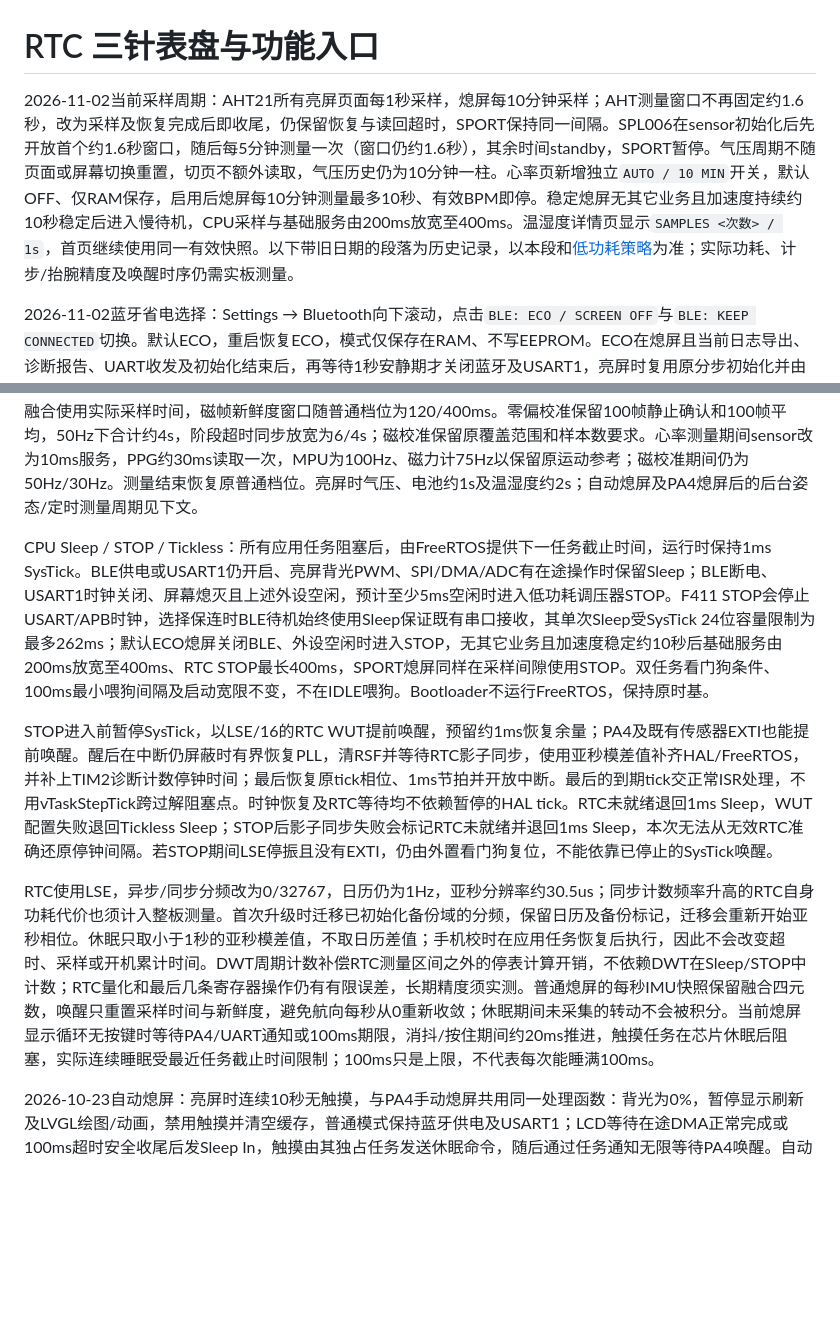
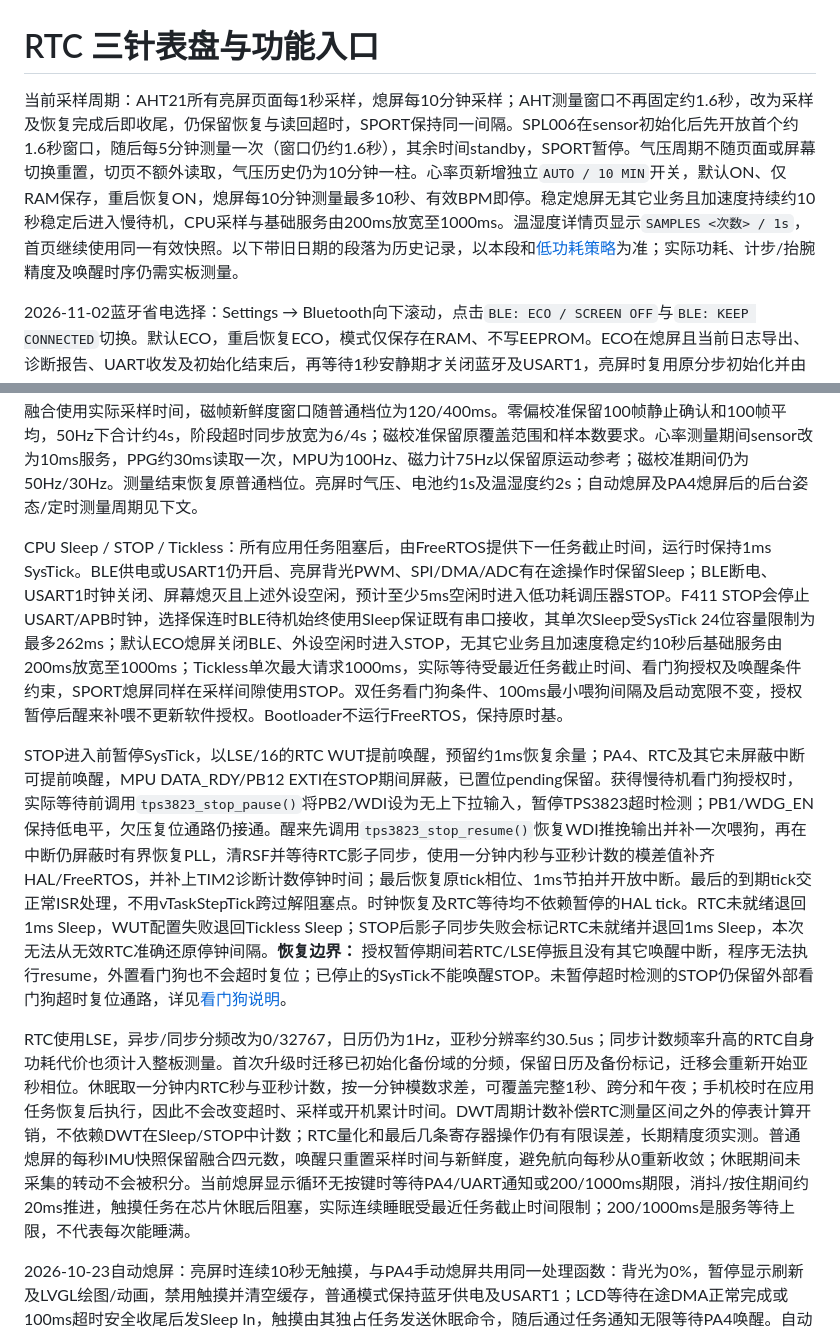
Before and after one commit to Mangta517/watch, a Markdown page: docs/watch-ui.md, 2 parts joined by grey strips. Drawn GitHub-style; blank space fills up the shorter version.

```diff
--- a/docs/watch-ui.md
+++ b/docs/watch-ui.md
@@ -1,6 +1,6 @@
 # RTC 三针表盘与功能入口
 
-2026-11-02当前采样周期：AHT21所有亮屏页面每1秒采样，熄屏每10分钟采样；AHT测量窗口不再固定约1.6秒，改为采样及恢复完成后即收尾，仍保留恢复与读回超时，SPORT保持同一间隔。SPL006在sensor初始化后先开放首个约1.6秒窗口，随后每5分钟测量一次（窗口仍约1.6秒），其余时间standby，SPORT暂停。气压周期不随页面或屏幕切换重置，切页不额外读取，气压历史仍为10分钟一柱。心率页新增独立`AUTO / 10 MIN`开关，默认OFF、仅RAM保存，启用后熄屏每10分钟测量最多10秒、有效BPM即停。稳定熄屏无其它业务且加速度持续约10秒稳定后进入慢待机，CPU采样与基础服务由200ms放宽至400ms。温湿度详情页显示`SAMPLES <次数> / 1s`，首页继续使用同一有效快照。以下带旧日期的段落为历史记录，以本段和[低功耗策略](low-power.md)为准；实际功耗、计步/抬腕精度及唤醒时序仍需实板测量。
+当前采样周期：AHT21所有亮屏页面每1秒采样，熄屏每10分钟采样；AHT测量窗口不再固定约1.6秒，改为采样及恢复完成后即收尾，仍保留恢复与读回超时，SPORT保持同一间隔。SPL006在sensor初始化后先开放首个约1.6秒窗口，随后每5分钟测量一次（窗口仍约1.6秒），其余时间standby，SPORT暂停。气压周期不随页面或屏幕切换重置，切页不额外读取，气压历史仍为10分钟一柱。心率页新增独立`AUTO / 10 MIN`开关，默认ON、仅RAM保存，重启恢复ON，熄屏每10分钟测量最多10秒、有效BPM即停。稳定熄屏无其它业务且加速度持续约10秒稳定后进入慢待机，CPU采样与基础服务由200ms放宽至1000ms。温湿度详情页显示`SAMPLES <次数> / 1s`，首页继续使用同一有效快照。以下带旧日期的段落为历史记录，以本段和[低功耗策略](low-power.md)为准；实际功耗、计步/抬腕精度及唤醒时序仍需实板测量。
 
 2026-11-02蓝牙省电选择：Settings → Bluetooth向下滚动，点击`BLE: ECO / SCREEN OFF`与`BLE: KEEP CONNECTED`切换。默认ECO，重启恢复ECO，模式仅保存在RAM、不写EEPROM。ECO在熄屏且当前日志导出、诊断报告、UART收发及初始化结束后，再等待1秒安静期才关闭蓝牙及USART1，亮屏时复用原分步初始化并由手机重新连接，关闭期间不能接收校时、天气及诊断；选择保连时保持BLE供电及USART1接收。关电前不清在途导出，关电后保留已校准的RTC和完整天气缓存，只清收发残帧；SPORT始终强制断电。蓝牙关闭且外设空闲时进入STOP；保连期间BLE常开仍用Sleep保障串口接收。实际功耗、计步/抬腕精度及唤醒时序仍需实板测量。
 
@@ -8,11 +8,11 @@
 
 2026-10-27低功耗档位：普通APP和升级APP固定48MHz、Scale 3、Flash 1等待周期；HSI/8×96/4，APB1=24MHz、APB2=48MHz、SPI1=24MHz。TIM3预分频为48，保留1MHz计数和约3.32kHz背光PWM；软件I2C的67/134次延时按48/84缩放并留约5%余量为40/80次，触摸位延时同为40次；Bootloader仍为100MHz，保留原67/134次延时，避免降频过度拉长100Hz采样占用。GPIO调用等开销会随降频增加，实际总线时序和采样裕量需上板确认。活跃时LVGL/touch按5ms服务；自动熄屏及PA4熄屏后，无按键时LVGL等待PA4通知或100ms期限，按住/消抖期间约20ms服务，touch任务发送芯片休眠命令后阻塞，PA4通知后恢复。未开启独立运动模式时，姿态页、MPU/磁校准和保存期间sensor每20ms服务，MPU=50Hz、磁力计=30Hz（每40ms轮询）；后台sensor每40ms服务其他器件，MPU保持5Hz加速度低功耗循环，每200ms读取新帧；磁力计保持休眠，进入姿态页恢复连续六轴和磁场采样。独立运动模式恢复100Hz业务档，见下文。MPU同步调整低通滤波；融合使用实际采样时间，磁帧新鲜度窗口随普通档位为120/400ms。零偏校准保留100帧静止确认和100帧平均，50Hz下合计约4s，阶段超时同步放宽为6/4s；磁校准保留原覆盖范围和样本数要求。心率测量期间sensor改为10ms服务，PPG约30ms读取一次，MPU为100Hz、磁力计75Hz以保留原运动参考；磁校准期间仍为50Hz/30Hz。测量结束恢复原普通档位。亮屏时气压、电池约1s及温湿度约2s；自动熄屏及PA4熄屏后的后台姿态/定时测量周期见下文。
 
-CPU Sleep / STOP / Tickless：所有应用任务阻塞后，由FreeRTOS提供下一任务截止时间，运行时保持1ms SysTick。BLE供电或USART1仍开启、亮屏背光PWM、SPI/DMA/ADC有在途操作时保留Sleep；BLE断电、USART1时钟关闭、屏幕熄灭且上述外设空闲，预计至少5ms空闲时进入低功耗调压器STOP。F411 STOP会停止USART/APB时钟，选择保连时BLE待机始终使用Sleep保证既有串口接收，其单次Sleep受SysTick 24位容量限制为最多262ms；默认ECO熄屏关闭BLE、外设空闲时进入STOP，无其它业务且加速度稳定约10秒后基础服务由200ms放宽至400ms、RTC STOP最长400ms，SPORT熄屏同样在采样间隙使用STOP。双任务看门狗条件、100ms最小喂狗间隔及启动宽限不变，不在IDLE喂狗。Bootloader不运行FreeRTOS，保持原时基。
+CPU Sleep / STOP / Tickless：所有应用任务阻塞后，由FreeRTOS提供下一任务截止时间，运行时保持1ms SysTick。BLE供电或USART1仍开启、亮屏背光PWM、SPI/DMA/ADC有在途操作时保留Sleep；BLE断电、USART1时钟关闭、屏幕熄灭且上述外设空闲，预计至少5ms空闲时进入低功耗调压器STOP。F411 STOP会停止USART/APB时钟，选择保连时BLE待机始终使用Sleep保证既有串口接收，其单次Sleep受SysTick 24位容量限制为最多262ms；默认ECO熄屏关闭BLE、外设空闲时进入STOP，无其它业务且加速度稳定约10秒后基础服务由200ms放宽至1000ms；Tickless单次最大请求1000ms，实际等待受最近任务截止时间、看门狗授权及唤醒条件约束，SPORT熄屏同样在采样间隙使用STOP。双任务看门狗条件、100ms最小喂狗间隔及启动宽限不变，授权暂停后醒来补喂不更新软件授权。Bootloader不运行FreeRTOS，保持原时基。
 
-STOP进入前暂停SysTick，以LSE/16的RTC WUT提前唤醒，预留约1ms恢复余量；PA4及既有传感器EXTI也能提前唤醒。醒后在中断仍屏蔽时有界恢复PLL，清RSF并等待RTC影子同步，使用亚秒模差值补齐HAL/FreeRTOS，并补上TIM2诊断计数停钟时间；最后恢复原tick相位、1ms节拍并开放中断。最后的到期tick交正常ISR处理，不用vTaskStepTick跨过解阻塞点。时钟恢复及RTC等待均不依赖暂停的HAL tick。RTC未就绪退回1ms Sleep，WUT配置失败退回Tickless Sleep；STOP后影子同步失败会标记RTC未就绪并退回1ms Sleep，本次无法从无效RTC准确还原停钟间隔。若STOP期间LSE停振且没有EXTI，仍由外置看门狗复位，不能依靠已停止的SysTick唤醒。
+STOP进入前暂停SysTick，以LSE/16的RTC WUT提前唤醒，预留约1ms恢复余量；PA4、RTC及其它未屏蔽中断可提前唤醒，MPU DATA_RDY/PB12 EXTI在STOP期间屏蔽，已置位pending保留。获得慢待机看门狗授权时，实际等待前调用`tps3823_stop_pause()`将PB2/WDI设为无上下拉输入，暂停TPS3823超时检测；PB1/WDG_EN保持低电平，欠压复位通路仍接通。醒来先调用`tps3823_stop_resume()`恢复WDI推挽输出并补一次喂狗，再在中断仍屏蔽时有界恢复PLL，清RSF并等待RTC影子同步，使用一分钟内秒与亚秒计数的模差值补齐HAL/FreeRTOS，并补上TIM2诊断计数停钟时间；最后恢复原tick相位、1ms节拍并开放中断。最后的到期tick交正常ISR处理，不用vTaskStepTick跨过解阻塞点。时钟恢复及RTC等待均不依赖暂停的HAL tick。RTC未就绪退回1ms Sleep，WUT配置失败退回Tickless Sleep；STOP后影子同步失败会标记RTC未就绪并退回1ms Sleep，本次无法从无效RTC准确还原停钟间隔。**恢复边界：** 授权暂停期间若RTC/LSE停振且没有其它唤醒中断，程序无法执行resume，外置看门狗也不会超时复位；已停止的SysTick不能唤醒STOP。未暂停超时检测的STOP仍保留外部看门狗超时复位通路，详见[看门狗说明](watchdog.md)。
 
-RTC使用LSE，异步/同步分频改为0/32767，日历仍为1Hz，亚秒分辨率约30.5us；同步计数频率升高的RTC自身功耗代价也须计入整板测量。首次升级时迁移已初始化备份域的分频，保留日历及备份标记，迁移会重新开始亚秒相位。休眠只取小于1秒的亚秒模差值，不取日历差值；手机校时在应用任务恢复后执行，因此不会改变超时、采样或开机累计时间。DWT周期计数补偿RTC测量区间之外的停表计算开销，不依赖DWT在Sleep/STOP中计数；RTC量化和最后几条寄存器操作仍有有限误差，长期精度须实测。普通熄屏的每秒IMU快照保留融合四元数，唤醒只重置采样时间与新鲜度，避免航向每秒从0重新收敛；休眠期间未采集的转动不会被积分。当前熄屏显示循环无按键时等待PA4/UART通知或100ms期限，消抖/按住期间约20ms推进，触摸任务在芯片休眠后阻塞，实际连续睡眠受最近任务截止时间限制；100ms只是上限，不代表每次能睡满100ms。
+RTC使用LSE，异步/同步分频改为0/32767，日历仍为1Hz，亚秒分辨率约30.5us；同步计数频率升高的RTC自身功耗代价也须计入整板测量。首次升级时迁移已初始化备份域的分频，保留日历及备份标记，迁移会重新开始亚秒相位。休眠取一分钟内RTC秒与亚秒计数，按一分钟模数求差，可覆盖完整1秒、跨分和午夜；手机校时在应用任务恢复后执行，因此不会改变超时、采样或开机累计时间。DWT周期计数补偿RTC测量区间之外的停表计算开销，不依赖DWT在Sleep/STOP中计数；RTC量化和最后几条寄存器操作仍有有限误差，长期精度须实测。普通熄屏的每秒IMU快照保留融合四元数，唤醒只重置采样时间与新鲜度，避免航向每秒从0重新收敛；休眠期间未采集的转动不会被积分。当前熄屏显示循环无按键时等待PA4/UART通知或200/1000ms期限，消抖/按住期间约20ms推进，触摸任务在芯片休眠后阻塞，实际连续睡眠受最近任务截止时间限制；200/1000ms是服务等待上限，不代表每次能睡满。
 
 2026-10-23自动熄屏：亮屏时连续10秒无触摸，与PA4手动熄屏共用同一处理函数：背光为0%，暂停显示刷新及LVGL绘图/动画，禁用触摸并清空缓存，普通模式保持蓝牙供电及USART1；LCD等待在途DMA正常完成或100ms超时安全收尾后发Sleep In，触摸由其独占任务发送休眠命令，随后通过任务通知无限等待PA4唤醒。自动熄屏后触摸不能唤醒，由PA4或辅助抬腕恢复；恢复原亮度、当前RTC时间和原页面位置，LCD发Sleep Out并等待至少120ms后恢复显示，触摸任务通过通知唤醒、复位及探测芯片（复位等待约310ms），等待原触点松开后才接收新手势。持续触摸及亮屏按键操作仍算活动。运动、心率及校准所需采样按各自原策略处理，CPU使用上述Sleep/STOP混合策略。
 
```
Also changed, not shown: README.md (+8 -6 lines), docs/low-power.md (+5 -5 lines).
